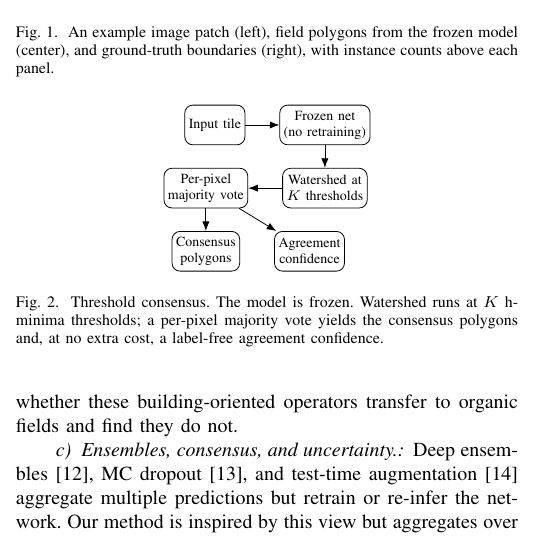
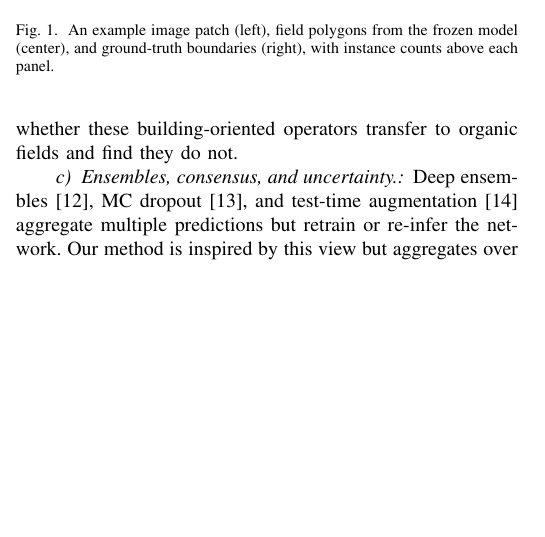
Before and after one commit to fieldsoftheworld/fbp, a LaTeX paper (main.tex): part of one column of page 2 of 7, cut so that both start at the same text, the shorter picture padded with empty space. Compiled offline with pdfLaTeX.

Commit message:
Replace abstract method schematic with the data-driven pipeline figure

```diff
--- a/main.tex
+++ b/main.tex
@@ -70,22 +70,3 @@ We lead with object-level metrics because pixel accuracy tolerates merged or spl
 
 \section{Method}
 \label{sec:method}
-We postprocess a frozen UNet with an EfficientNet-B7 encoder that produces a per-pixel softmax over field interior, boundary, and background. We hold the weights fixed and replace only the conversion of these probabilities into polygons (Fig.~\ref{fig:overview}).
-
-\begin{figure}[t]
-\centering
-\begin{tikzpicture}[node distance=5mm and 6mm, every node/.style={font=\scriptsize},
-  box/.style={draw, rounded corners, minimum height=7mm, align=center, inner sep=2pt}]
-  \node[box] (img) {Input tile};
-  \node[box, right=of img] (net) {Frozen net\\(no retraining)};
-  \node[box, below=4mm of net] (fan) {Watershed at\\$K$ thresholds};
-  \node[box, left=of fan] (vote) {Per-pixel\\majority vote};
-  \node[box, below=4mm of vote] (poly) {Consensus\\polygons};
-  \node[box, right=of poly] (agr) {Agreement\\confidence};
-  \draw[-{Latex}] (img)--(net);
-  \draw[-{Latex}] (net)--(fan);
-  \draw[-{Latex}] (fan)--(vote);
-  \draw[-{Latex}] (vote)--(poly);
-  \draw[-{Latex}] (vote)--(agr);
-\end{tikzpicture}
-\caption{Threshold consensus. The model is frozen. Watershed runs at $K$ h-minima thresholds; a per-pixel majority vote yields the consensus polygons and, at no extra cost, a label-free agreement confidence.}
```
Also changed, not shown: main.tex (3 more changed lines).
